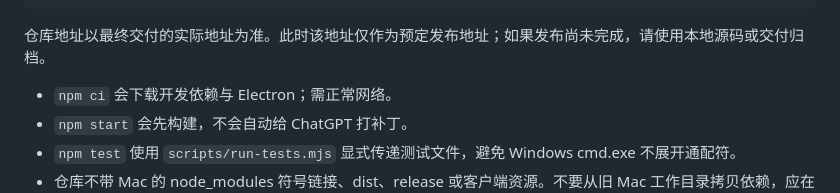
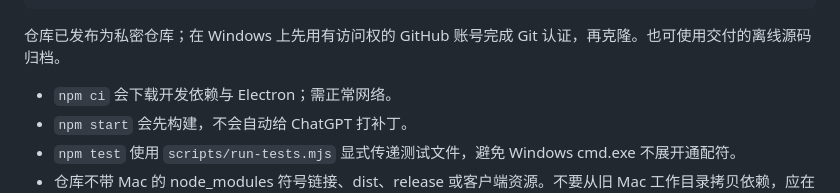
Before and after one commit to garlic-c/chatgpt-modder, a Markdown page: docs/HANDOFF-WINDOWS.md, the part around the change. GitHub-like rendering.

Commit message:
更新 Windows 交接中的私密仓库地址和认证说明

````diff
--- a/docs/HANDOFF-WINDOWS.md
+++ b/docs/HANDOFF-WINDOWS.md
@@ -49,7 +49,7 @@ npm run build
 npm start
 ```
 
-仓库地址以最终交付的实际地址为准。此时该地址仅作为预定发布地址；如果发布尚未完成，请使用本地源码或交付归档。
+仓库已发布为私密仓库；在 Windows 上先用有访问权的 GitHub 账号完成 Git 认证，再克隆。也可使用交付的离线源码归档。
 
 - `npm ci` 会下载开发依赖与 Electron；需正常网络。
 - `npm start` 会先构建，不会自动给 ChatGPT 打补丁。
````
